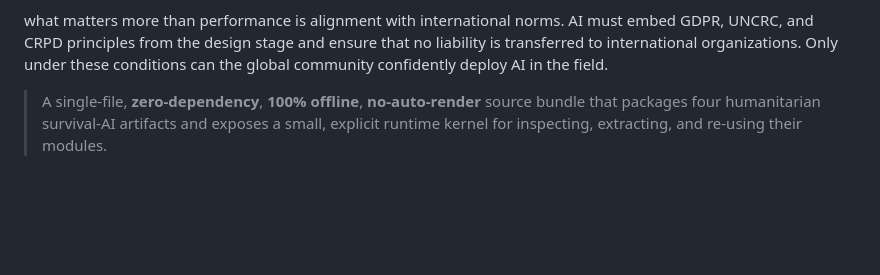
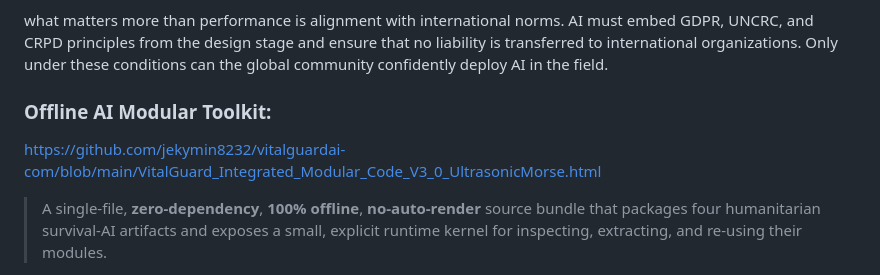
Before and after one commit to jekymin8232/mcorpai-com, a Markdown page: README.md, the part around the change. GitHub-like rendering; blank space fills up the shorter version.

```diff
--- a/README.md
+++ b/README.md
@@ -84,6 +84,9 @@ norms. AI must embed GDPR, UNCRC, and CRPD principles from the design
 stage and ensure that no liability is transferred to international organizations.
 Only under these conditions can the global community confidently deploy AI in
 the field.
+
+### Offline AI Modular Toolkit:
+https://github.com/jekymin8232/vitalguardai-com/blob/main/VitalGuard_Integrated_Modular_Code_V3_0_UltrasonicMorse.html
 
 > A single-file, **zero-dependency**, **100% offline**, **no-auto-render** source bundle that packages four humanitarian survival-AI artifacts and exposes a small, explicit runtime kernel for inspecting, extracting, and re-using their modules.
 
```
